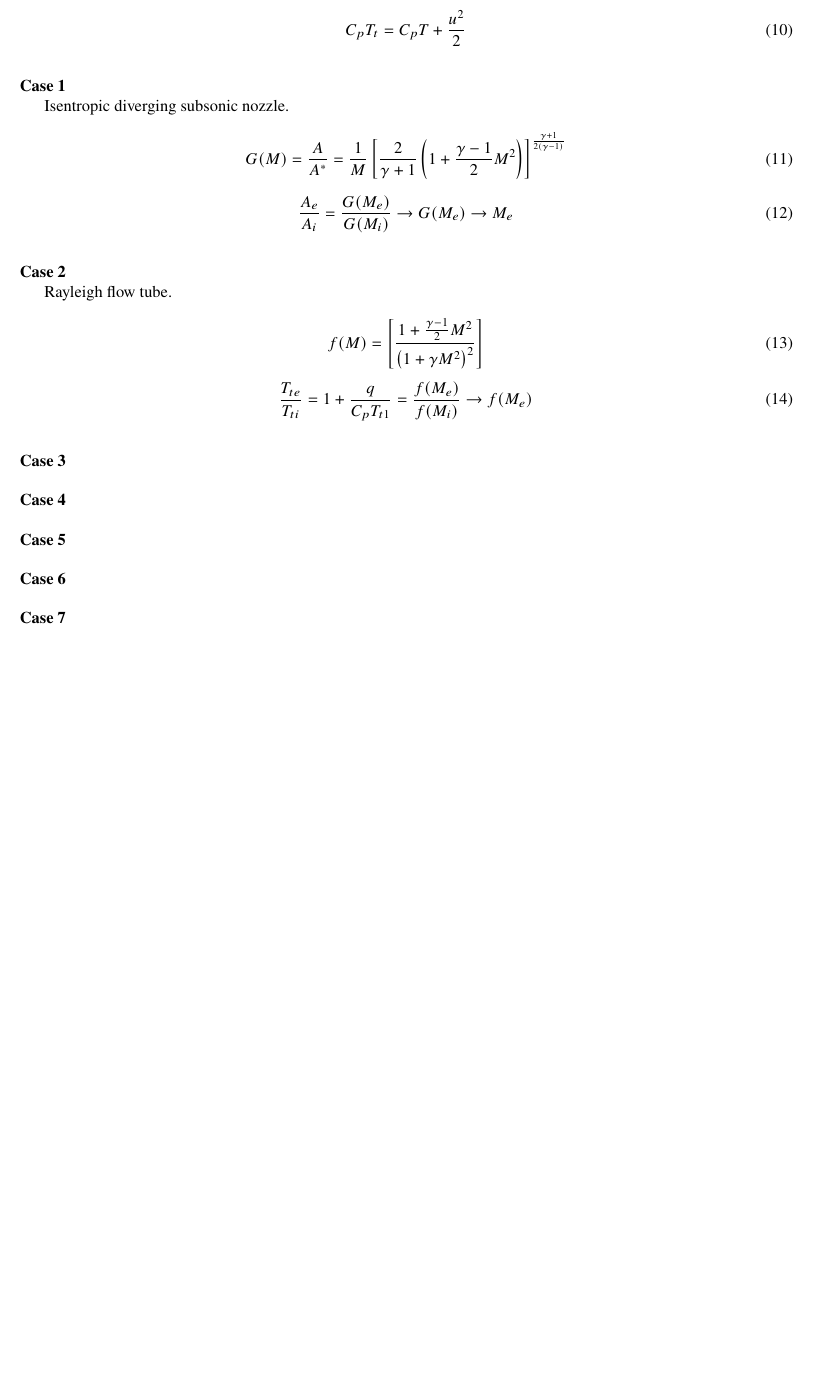
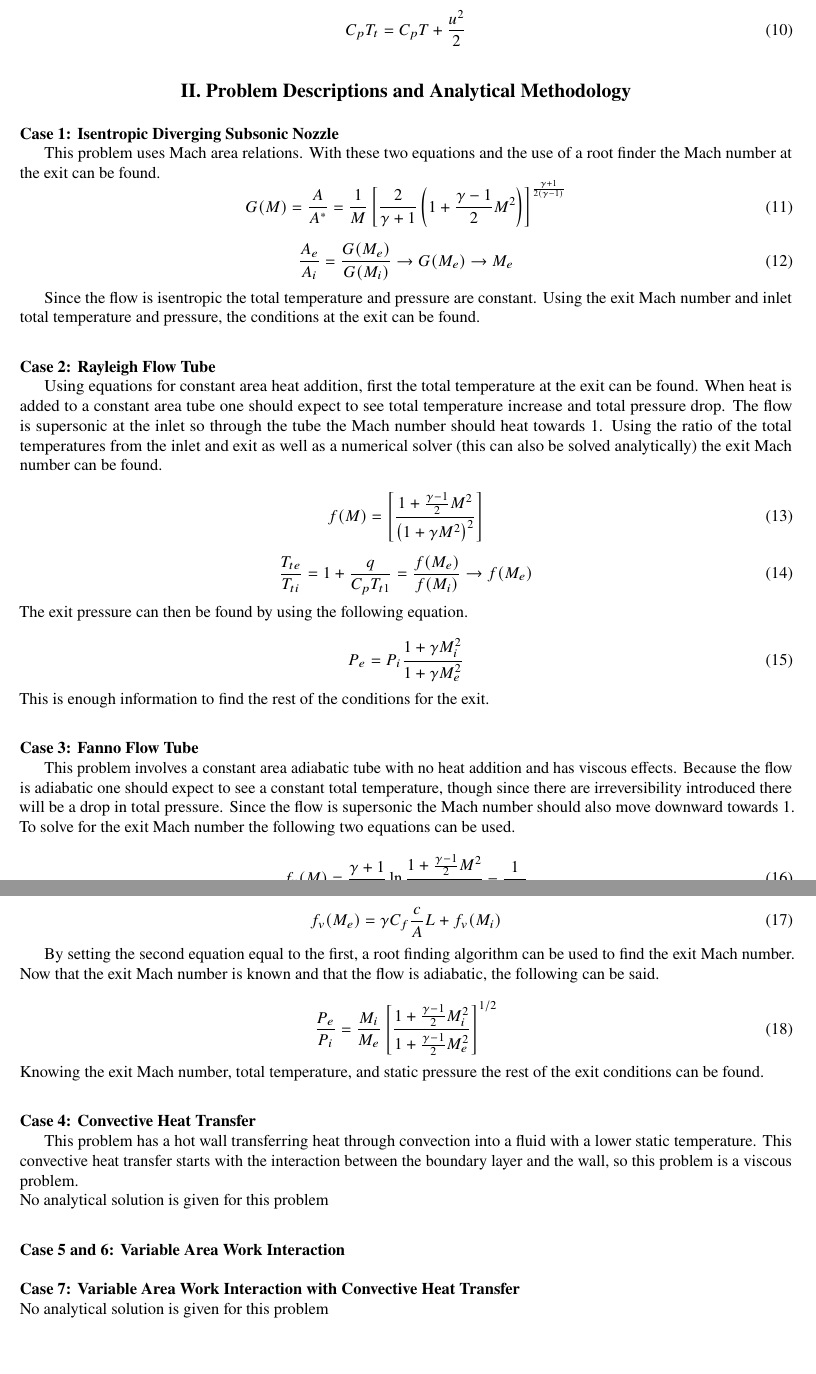
Before and after one commit to RileyKyle/Prop_2_Assignments, a LaTeX paper (midterm/aiaa_latex/main.tex): part of page 3 of 3 before the commit and two parts of pages 3 and 4 of 4 after it, the two joined at a grey line, cut so that both start at the same text, the shorter picture padded with empty space. Compiled offline with pdfLaTeX.

Commit message:
report added on to

```diff
--- a/midterm/aiaa_latex/main.tex
+++ b/midterm/aiaa_latex/main.tex
@@ -102,11 +103,14 @@ As shown in the results, it is able to do this while only having small numerical
     C_p T_t = C_p T + \frac{u^2}{2}
 \end{equation}
 
-\subsection*{Case 1}
-
-Isentropic diverging subsonic nozzle.
+\section{Problem Descriptions and Analytical Methodology}
 
 
+
+\subsection*{Case 1: Isentropic Diverging Subsonic Nozzle}
+
+This problem uses Mach area relations.
+With these two equations and the use of a root finder the Mach number at the exit can be found.
 \begin{equation}
     G(M)=
     \frac{A}{A^*}=
@@ -117,10 +121,15 @@ Isentropic diverging subsonic nozzle.
     \frac{A_e}{A_i} = \frac{G(M_e)}{G(M_i)} \rightarrow G(M_e) \rightarrow M_e
 \end{equation}
 
+Since the flow is isentropic the total temperature and pressure are constant.
+Using the exit Mach number and inlet total temperature and pressure, the conditions at the exit can be found.
 
+\subsection*{Case 2: Rayleigh Flow Tube}
 
-\subsection*{Case 2}
-Rayleigh flow tube.
+Using equations for constant area heat addition, first the total temperature at the exit can be found.
+When heat is added to a constant area tube one should expect to see total temperature increase and total pressure drop.
+The flow is supersonic at the inlet so through the tube the Mach number should heat towards 1.
+Using the ratio of the total temperatures from the inlet and exit as well as a numerical solver (this can also be solved analytically) the exit Mach number can be found.
 
 \begin{equation}
     f(M) = \left[
@@ -134,24 +143,54 @@ Rayleigh flow tube.
     \frac{f(M_e)}{f(M_i)} \rightarrow f(M_e)
 \end{equation}
 
+\noindent The exit pressure can then be found by using the following equation.
 
-\subsection*{Case 3}
+\begin{equation}
+    P_e = P_i \frac{1+\gamma M_i^2}{1+\gamma M_e^2}
+\end{equation}
+
+\noindent This is enough information to find the rest of the conditions for the exit.
+
+\subsection*{Case 3: Fanno Flow Tube}
+This problem involves a constant area adiabatic tube with no heat addition and has viscous effects.
+Because the flow is adiabatic one should expect to see a constant total temperature, though since there are irreversibility introduced there will be a drop in total pressure.
+Since the flow is supersonic the Mach number should also move downward towards 1. To solve for the exit Mach number the following two equations can be used.
+
+\begin{equation}
+    f_v (M) = \frac{\gamma+1}{2} \ln{\frac{1+\frac{\gamma-1}{2} M^2}{M^2}} - \frac{1}{M^2}
+\end{equation}
+
+\begin{equation}
+    f_v (M_e) = \gamma C_f \frac{c}{A} L + f_v (M_i)
+\end{equation}
+
+By setting the second equation equal to the first, a root finding algorithm can be used to find the exit Mach number.
+Now that the exit Mach number is known and that the flow is adiabatic, the following can be said.
+
+\begin{equation}
+    \frac{P_e}{P_i} = \frac{M_i}{M_e} \left[\frac{1+\frac{\gamma-1}{2}M^2_i}{1+\frac{\gamma-1}{2}M^2_e}\right]^{1/2}
+\end{equation}
+
+\noindent Knowing the exit Mach number, total temperature, and static pressure the rest of the exit conditions can be found.
+
+
+\subsection*{Case 4: Convective Heat Transfer}
+
+This problem has a hot wall transferring heat through convection into a fluid with a lower static temperature.
+This convective heat transfer starts with the interaction between the boundary layer and the wall, so this problem is a viscous problem.
+
+\noindent No analytical solution is given for this problem
 
 
 
-\subsection*{Case 4}
+\subsection*{Case 5 and 6: Variable Area Work Interaction}
 
 
 
-\subsection*{Case 5}
+\subsection*{Case 7: Variable Area Work Interaction with Convective Heat Transfer}
 
 
-
-\subsection*{Case 6}
-
-
-
-\subsection*{Case 7}
+\noindent No analytical solution is given for this problem
 
 
 
```
Also changed, not shown: midterm/aiaa_latex/main.pdf, midterm/aiaa_latex/main.tex (3 more changed lines), 5 other files.
